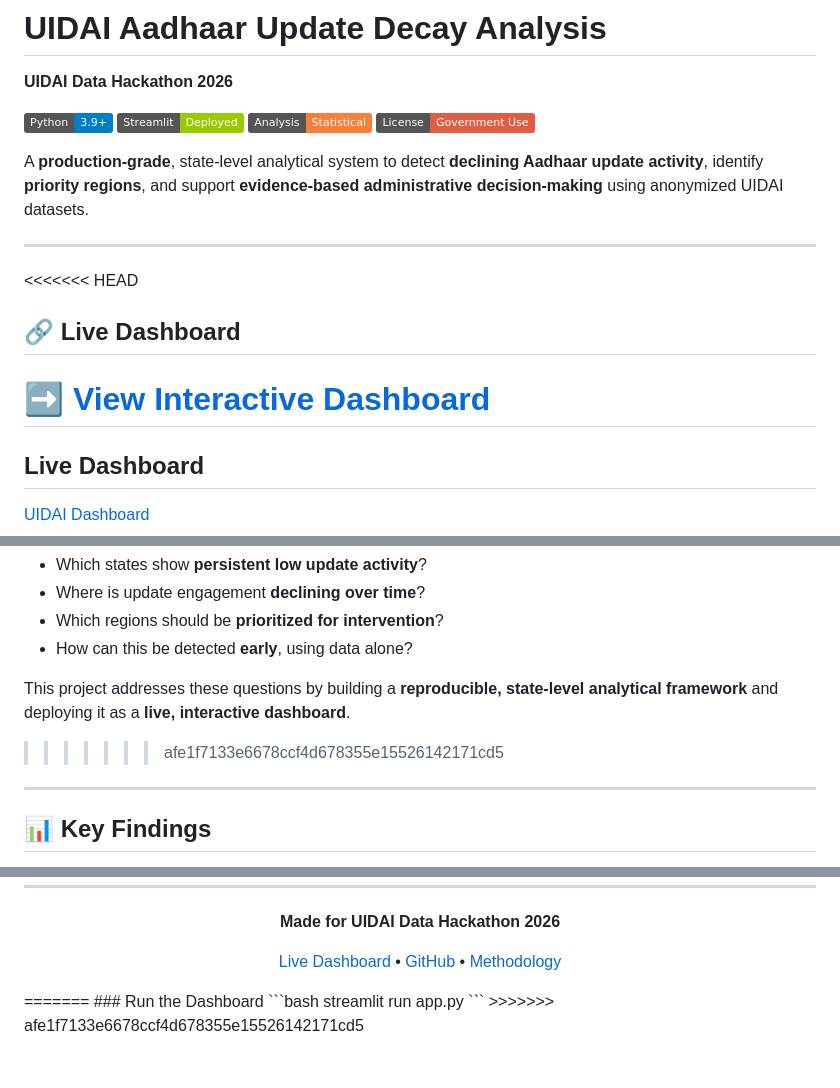
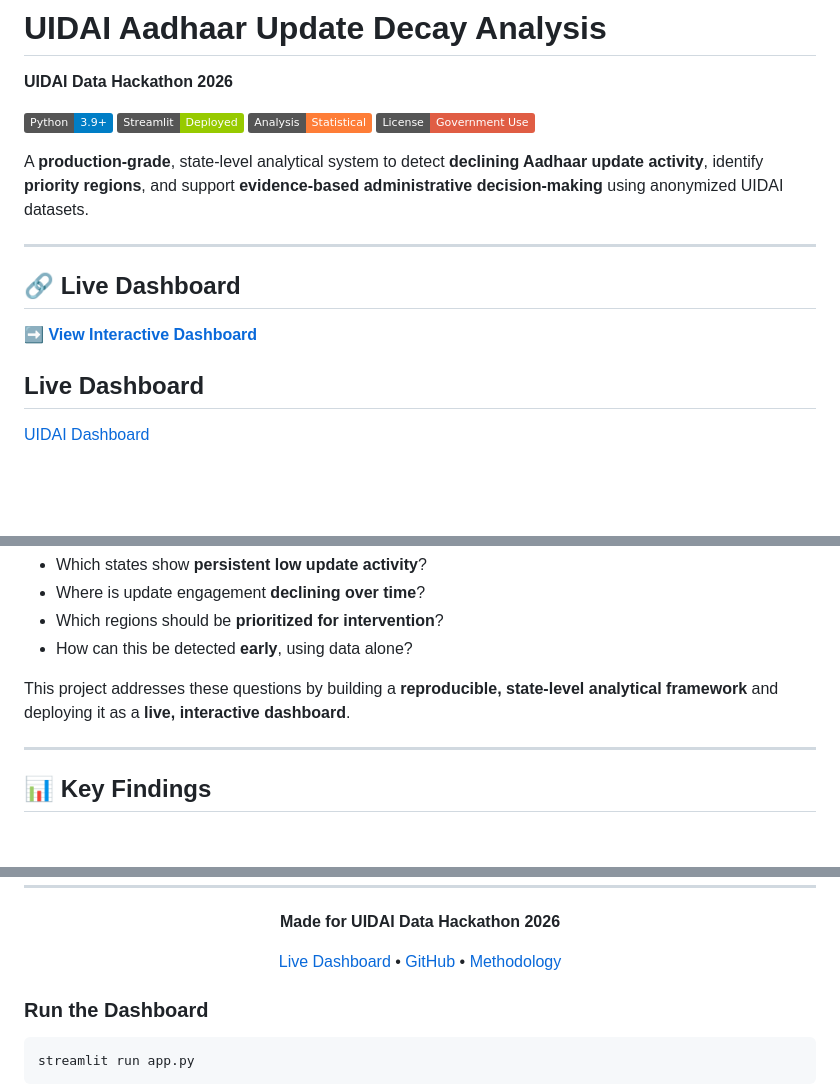
Before and after one commit to zubershk/UIDAI-Analytical-Dashboard, a Markdown page: README.md, 3 parts joined by grey strips. GitHub-like rendering; badges without logos; blank space fills up the shorter version.

Commit message:
Fix formatting and update Live Dashboard link in README
Updated the README to correct formatting and improve clarity of the Live Dashboard section.

````diff
--- a/README.md
+++ b/README.md
@@ -10,10 +10,9 @@ A **production-grade**, state-level analytical system to detect **declining Aadh
 
 ---
 
-<<<<<<< HEAD
 ## 🔗 Live Dashboard
 **[➡️ View Interactive Dashboard](https://uidai-analytical-dash.streamlit.app/)**
-=======
+
 ## Live Dashboard
 [UIDAI Dashboard](https://uidai-analytical-dash.streamlit.app/)
 
@@ -32,7 +31,6 @@ Key operational questions faced by administrators include:
 - How can this be detected **early**, using data alone?
 
 This project addresses these questions by building a **reproducible, state-level analytical framework** and deploying it as a **live, interactive dashboard**.
->>>>>>> afe1f7133e6678ccf4d678355e15526142171cd5
 
 ---
 
@@ -380,9 +377,8 @@ For questions or issues:
 [Live Dashboard](https://uidai-analytical-dash.streamlit.app/) • [GitHub](https://github.com/zubershk/UIDAI-Analytical-Dashboard) • [Methodology](METHODOLOGY.md)
 
 </div>
-=======
+
 ### Run the Dashboard
 ```bash
 streamlit run app.py
 ```
->>>>>>> afe1f7133e6678ccf4d678355e15526142171cd5
````
Also changed, not shown: other parts of README.md (+0 -1 lines).
